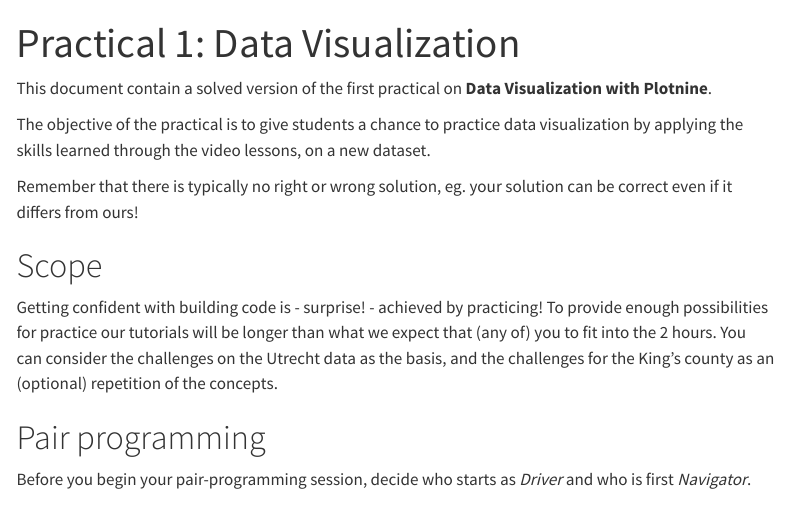
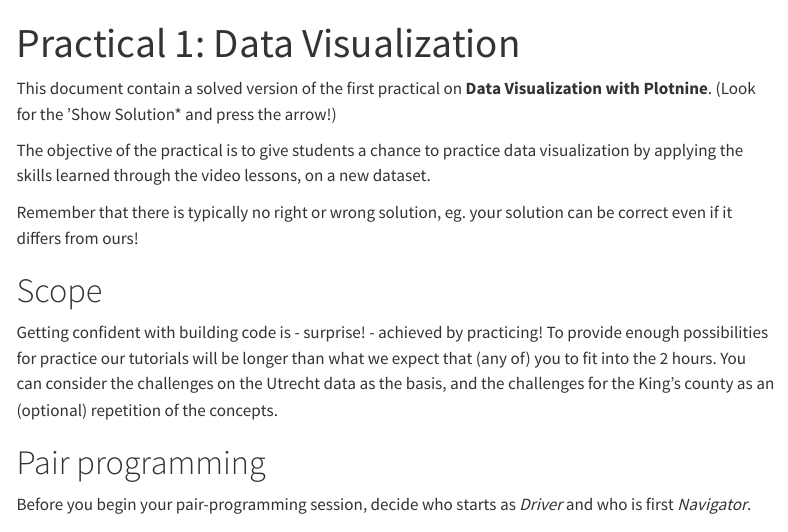
Before and after one commit to lindahartman/LUDataLiteracy, a Quarto document (1_DataViz_sol.qmd): the page in a window 1100 px wide, from its top. Rendered offline with R 4.5, knitr and Pandoc in place of Quarto, with nearby package versions; some code elsewhere in the file could not run offline; menus at the side of the page are left out; long lines of code are wrapped.

Commit message:
Updated solutions for parcat 1 with a hint on top + rerendered

```diff
--- a/1_DataViz_sol.qmd
+++ b/1_DataViz_sol.qmd
@@ -9,7 +9,7 @@ execute:
   echo: true
 ---
 
-This document contain a solved version of the first practical on **Data Visualization with Plotnine**.
+This document contain a solved version of the first practical on **Data Visualization with Plotnine**.  (Look for the 'Show Solution* and press the arrow!)
 
 The objective of the practical is to give students a chance to practice data visualization by applying the skills learned through the video lessons, on a new dataset.
 
```
Also changed, not shown: docs/search.json, 22 other files.
